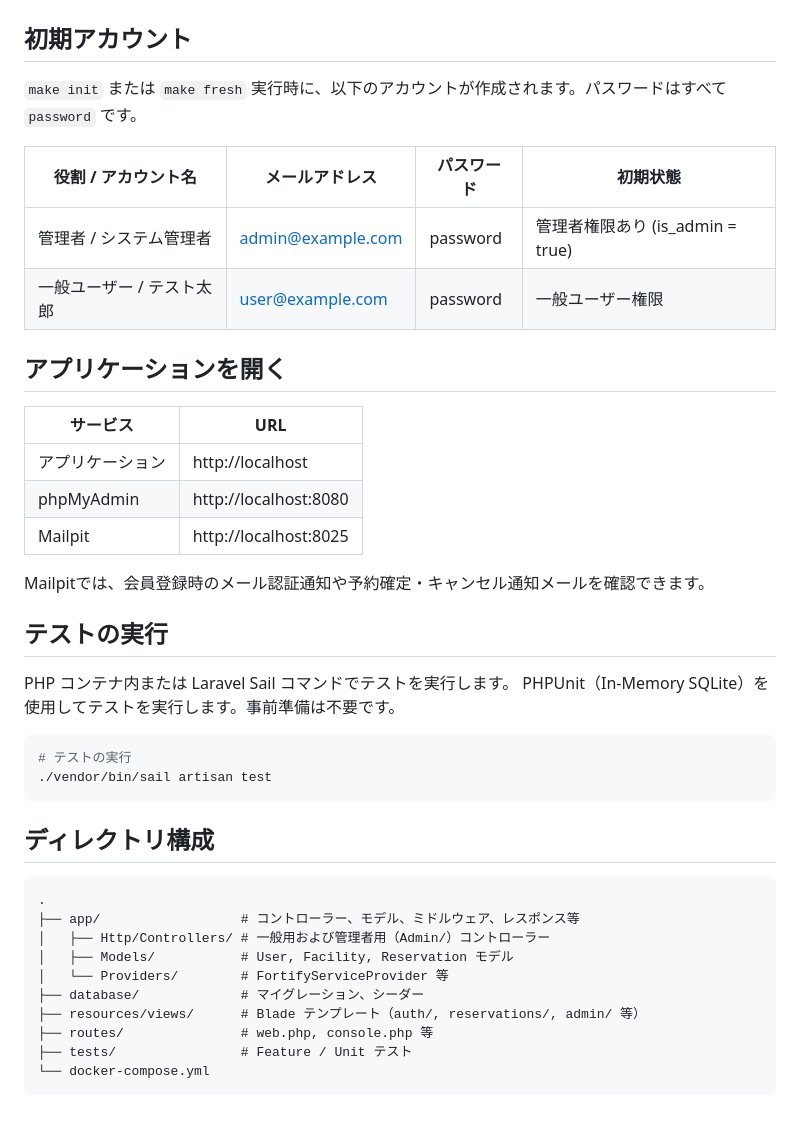
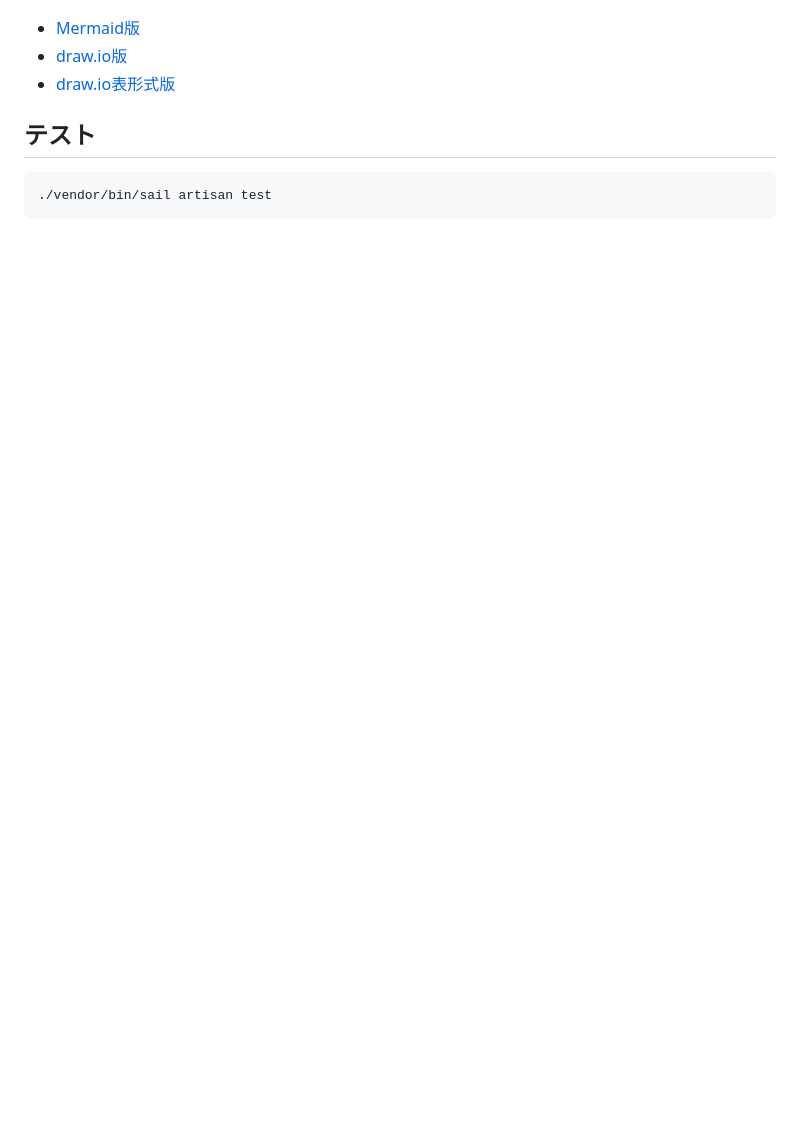
Before and after one commit to toomochin/cospace-link, a Markdown page: README.md, the part around one of its changes. Drawn GitHub-style; blank space fills up the shorter version.

````diff
--- a/README.md
+++ b/README.md
@@ -80,46 +129,12 @@ MAIL_FROM_ADDRESS=admin@example.com
 
 ![ER図](docs/ER図.png)
 
-## 初期アカウント
+- [Mermaid版](docs/er-diagram.md)
+- [draw.io版](docs/ER図.drawio)
+- [draw.io表形式版](docs/ER図_表形式.drawio)
 
-`make init` または `make fresh` 実行時に、以下のアカウントが作成されます。パスワードはすべて `password` です。
-
-| 役割 / アカウント名       | メールアドレス    | パスワード | 初期状態                         |
-| ------------------------- | ----------------- | ---------- | -------------------------------- |
-| 管理者 / システム管理者   | admin@example.com | password   | 管理者権限あり (is_admin = true) |
-| 一般ユーザー / テスト太郎 | user@example.com  | password   | 一般ユーザー権限                 |
-
-## アプリケーションを開く
-
-| サービス         | URL                   |
-| ---------------- | --------------------- |
-| アプリケーション | http://localhost      |
-| phpMyAdmin       | http://localhost:8080 |
-| Mailpit          | http://localhost:8025 |
-
-Mailpitでは、会員登録時のメール認証通知や予約確定・キャンセル通知メールを確認できます。
-
-## テストの実行
-
-PHP コンテナ内または Laravel Sail コマンドでテストを実行します。
-PHPUnit（In-Memory SQLite）を使用してテストを実行します。事前準備は不要です。
+## テスト
 
 ```bash
-# テストの実行
 ./vendor/bin/sail artisan test
 ```
-
-## ディレクトリ構成
-
-```text
-.
-├── app/                  # コントローラー、モデル、ミドルウェア、レスポンス等
-│   ├── Http/Controllers/ # 一般用および管理者用（Admin/）コントローラー
-│   ├── Models/           # User, Facility, Reservation モデル
-│   └── Providers/        # FortifyServiceProvider 等
-├── database/             # マイグレーション、シーダー
-├── resources/views/      # Blade テンプレート（auth/, reservations/, admin/ 等）
-├── routes/               # web.php, console.php 等
-├── tests/                # Feature / Unit テスト
-└── docker-compose.yml
-```
````
Also changed, not shown: other parts of README.md (+102 -53 lines).
